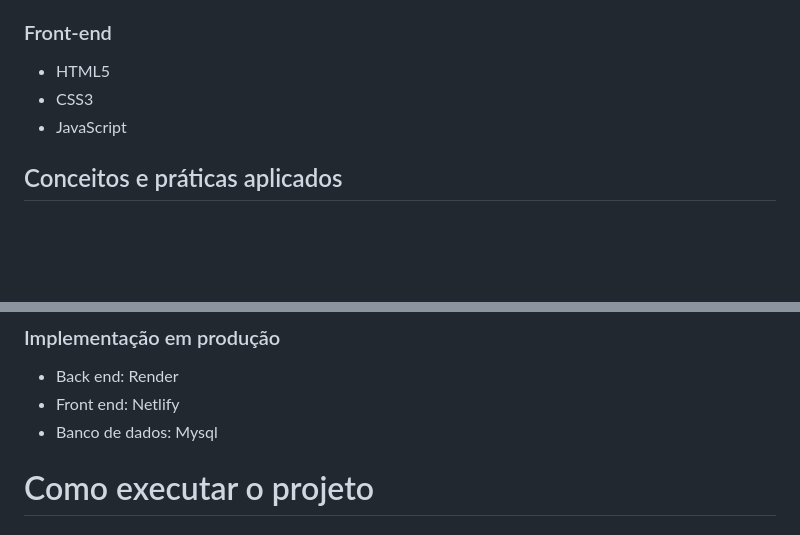
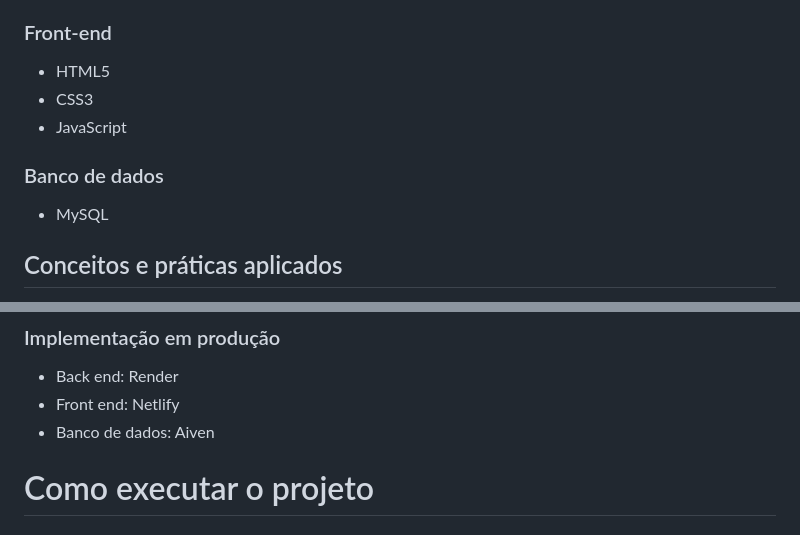
Before and after one commit to guilhermenoe2020-netizen/projeto-meu-bairro, a Markdown page: README.md, 2 parts joined by grey strips. GitHub-like rendering; blank space fills up the shorter version.

```diff
--- a/README.md
+++ b/README.md
@@ -63,6 +63,10 @@ O sistema está sendo desenvolvido com uma arquitetura composta por uma interfac
 - CSS3
 - JavaScript
 
+### Banco de dados
+
+- MySQL
+
 ## Conceitos e práticas aplicados
 
 - **Desenvolvimento incremental:** evolução do sistema por etapas, com implementação gradual de funcionalidades.
@@ -77,7 +81,7 @@ O sistema está sendo desenvolvido com uma arquitetura composta por uma interfac
 
 - Back end: Render
 - Front end: Netlify
-- Banco de dados: Mysql
+- Banco de dados: Aiven
 
 # Como executar o projeto
 
```
